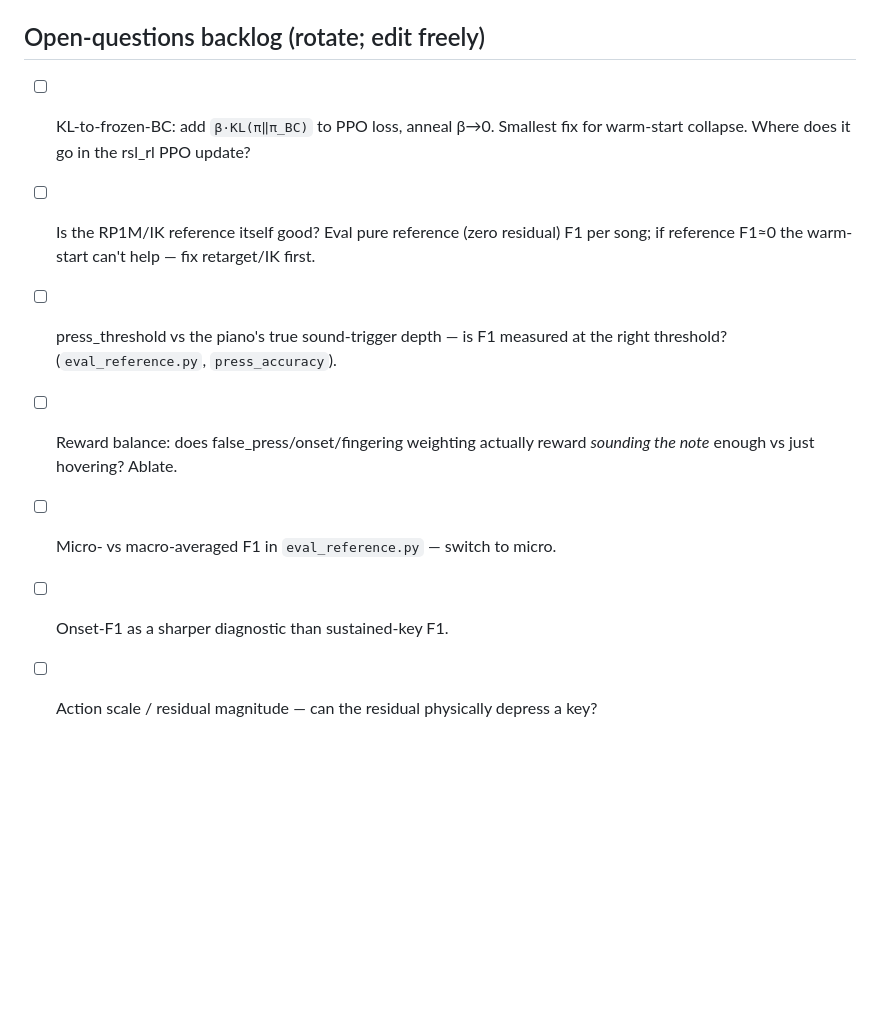
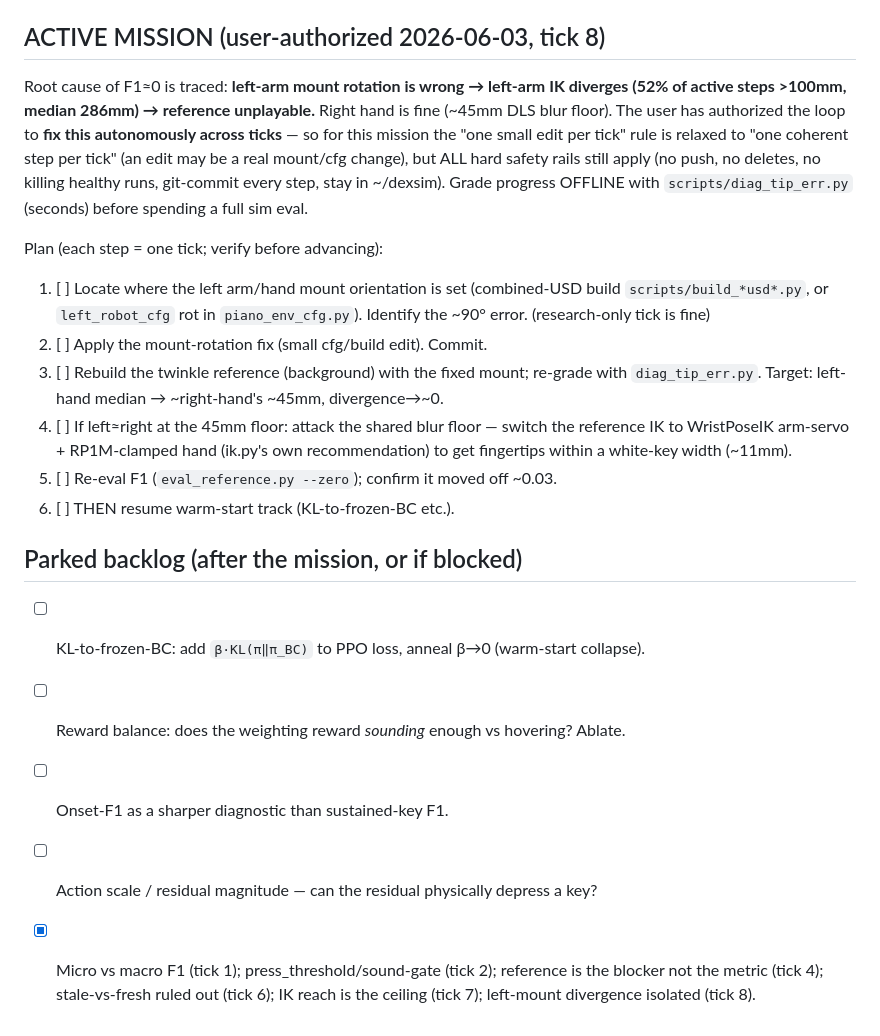
Before and after one commit to CodCodingCode/dexsim, a Markdown page: docs/RESEARCH_LOOP.md, the part around the change. Rendered like a GitHub page; blank space fills up the shorter version.

Commit message:
[autoloop] protocol: user-authorized left-mount-fix mission
Relax one-small-edit rule to one-coherent-step-per-tick for the mount fix
(safety rails unchanged); add the 6-step plan and mark the diagnostic backlog
items done.

Co-Authored-By: Claude Opus 4.8 (1M context) <noreply@anthropic.com>

```diff
--- a/docs/RESEARCH_LOOP.md
+++ b/docs/RESEARCH_LOOP.md
@@ -38,15 +38,34 @@ fully reversible** (git-committed, no pushes, no destructive ops).
   propose-only: write the diff into the journal instead of applying it.
 - Stay inside `~/dexsim`. No system/global changes.
 
-## Open-questions backlog (rotate; edit freely)
-- [ ] KL-to-frozen-BC: add `β·KL(π‖π_BC)` to PPO loss, anneal β→0. Smallest fix
-      for warm-start collapse. Where does it go in the rsl_rl PPO update?
-- [ ] Is the RP1M/IK reference itself good? Eval pure reference (zero residual)
-      F1 per song; if reference F1≈0 the warm-start can't help — fix retarget/IK first.
-- [ ] press_threshold vs the piano's true sound-trigger depth — is F1 measured at
-      the right threshold? (`eval_reference.py`, `press_accuracy`).
-- [ ] Reward balance: does false_press/onset/fingering weighting actually reward
-      *sounding the note* enough vs just hovering? Ablate.
-- [ ] Micro- vs macro-averaged F1 in `eval_reference.py` — switch to micro.
+## ACTIVE MISSION (user-authorized 2026-06-03, tick 8)
+Root cause of F1≈0 is traced: **left-arm mount rotation is wrong → left-arm IK
+diverges (52% of active steps >100mm, median 286mm) → reference unplayable.** Right
+hand is fine (~45mm DLS blur floor). The user has authorized the loop to **fix this
+autonomously across ticks** — so for this mission the "one small edit per tick" rule
+is relaxed to "one coherent step per tick" (an edit may be a real mount/cfg change),
+but ALL hard safety rails still apply (no push, no deletes, no killing healthy runs,
+git-commit every step, stay in ~/dexsim). Grade progress OFFLINE with
+`scripts/diag_tip_err.py` (seconds) before spending a full sim eval.
+
+Plan (each step = one tick; verify before advancing):
+1. [ ] Locate where the left arm/hand mount orientation is set (combined-USD build
+       `scripts/build_*usd*.py`, or `left_robot_cfg` rot in `piano_env_cfg.py`).
+       Identify the ~90° error. (research-only tick is fine)
+2. [ ] Apply the mount-rotation fix (small cfg/build edit). Commit.
+3. [ ] Rebuild the twinkle reference (background) with the fixed mount; re-grade with
+       `diag_tip_err.py`. Target: left-hand median → ~right-hand's ~45mm, divergence→~0.
+4. [ ] If left≈right at the 45mm floor: attack the shared blur floor — switch the
+       reference IK to WristPoseIK arm-servo + RP1M-clamped hand (ik.py's own
+       recommendation) to get fingertips within a white-key width (~11mm).
+5. [ ] Re-eval F1 (`eval_reference.py --zero`); confirm it moved off ~0.03.
+6. [ ] THEN resume warm-start track (KL-to-frozen-BC etc.).
+
+## Parked backlog (after the mission, or if blocked)
+- [ ] KL-to-frozen-BC: add `β·KL(π‖π_BC)` to PPO loss, anneal β→0 (warm-start collapse).
+- [ ] Reward balance: does the weighting reward *sounding* enough vs hovering? Ablate.
 - [ ] Onset-F1 as a sharper diagnostic than sustained-key F1.
 - [ ] Action scale / residual magnitude — can the residual physically depress a key?
+- [x] Micro vs macro F1 (tick 1); press_threshold/sound-gate (tick 2); reference is
+      the blocker not the metric (tick 4); stale-vs-fresh ruled out (tick 6); IK
+      reach is the ceiling (tick 7); left-mount divergence isolated (tick 8).
```
